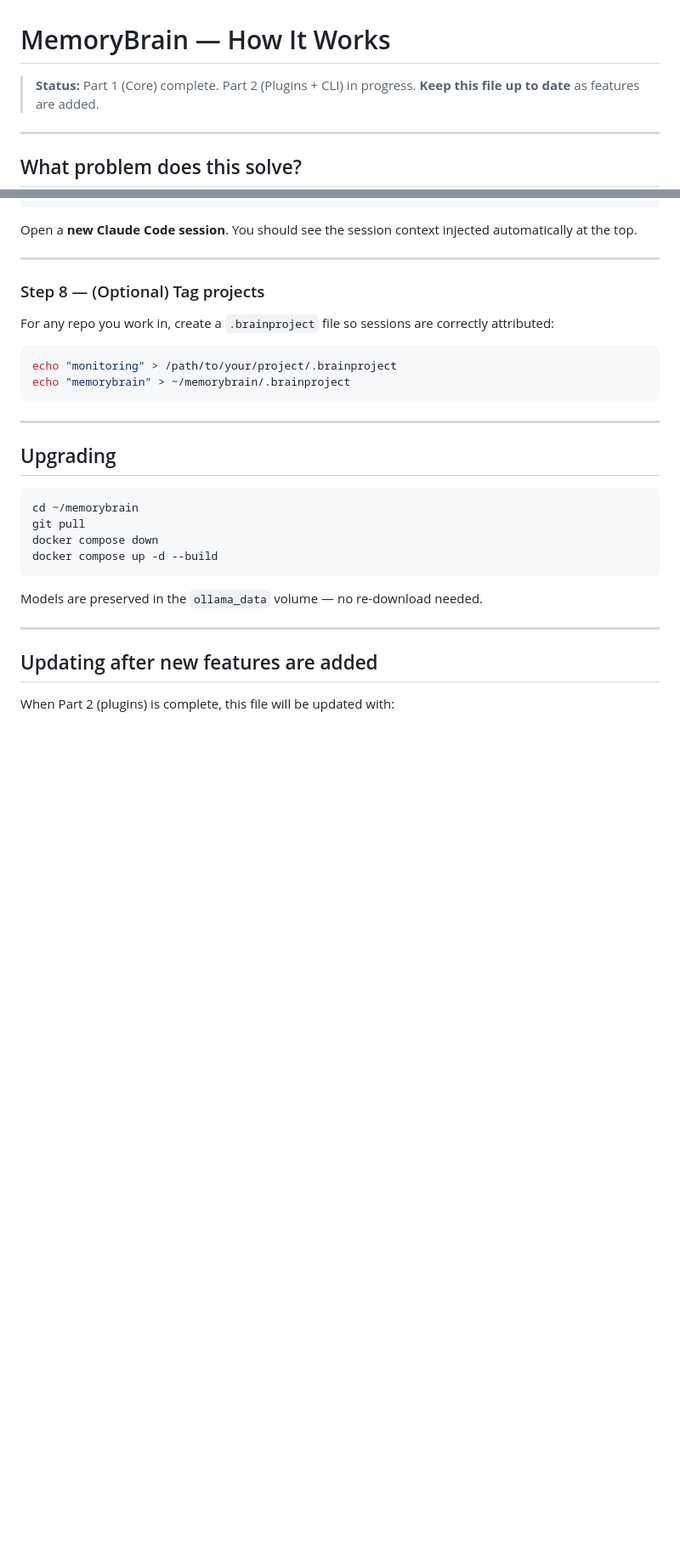
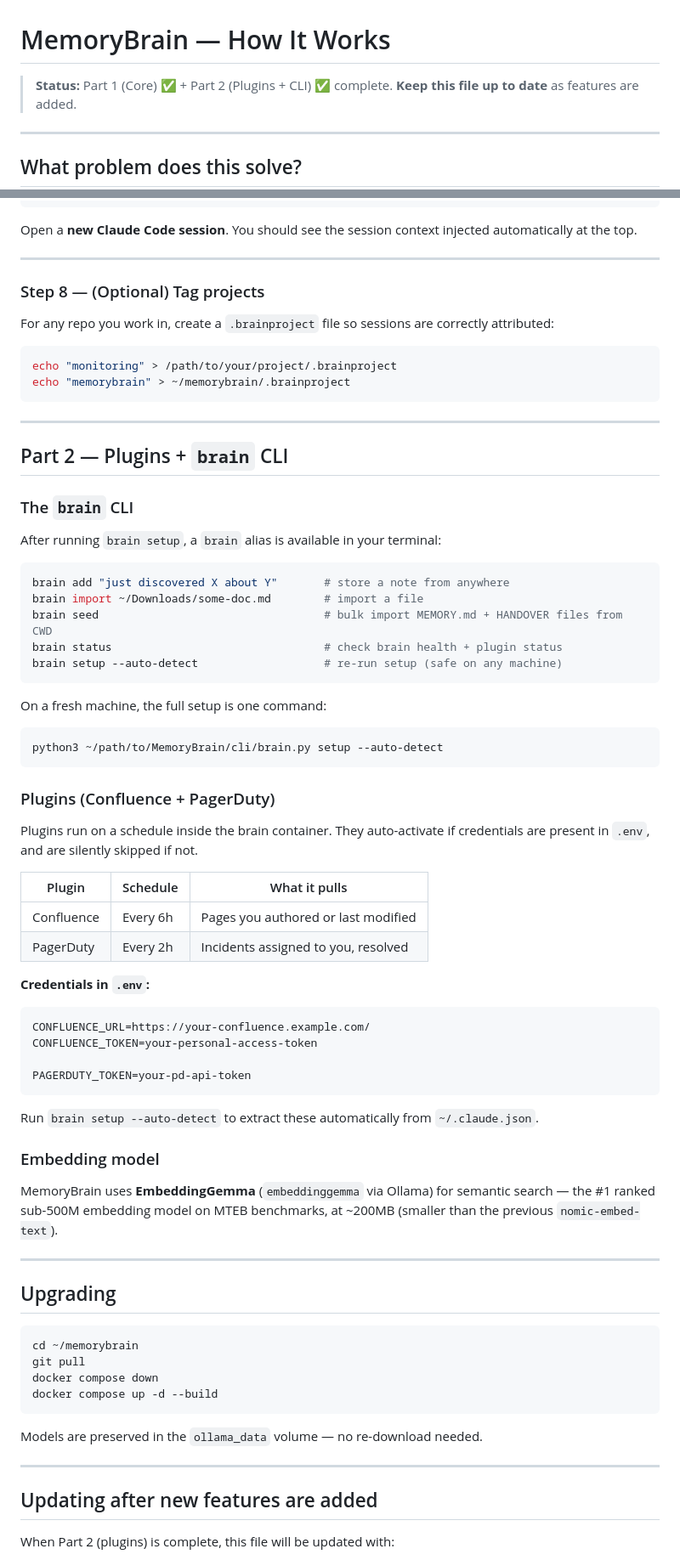
Before and after one commit to Zarakilian/MemoryBrain, a Markdown page: HOW_IT_WORKS.md, 2 parts joined by grey strips. Shown at 85% size. GitHub-like rendering; blank space fills up the shorter version.

Commit message:
docs: Part 2 complete — HOW_IT_WORKS Part 2 section, PROGRESS_LOG updated
Co-Authored-By: Claude Sonnet 4.6 (1M context) <noreply@anthropic.com>

````diff
--- a/HOW_IT_WORKS.md
+++ b/HOW_IT_WORKS.md
@@ -1,6 +1,6 @@
 # MemoryBrain — How It Works
 
-> **Status:** Part 1 (Core) complete. Part 2 (Plugins + CLI) in progress.
+> **Status:** Part 1 (Core) ✅ + Part 2 (Plugins + CLI) ✅ complete.
 > **Keep this file up to date** as features are added.
 
 ---
@@ -298,6 +298,51 @@ echo "memorybrain" > ~/memorybrain/.brainproject
 
 ---
 
+## Part 2 — Plugins + `brain` CLI
+
+### The `brain` CLI
+
+After running `brain setup`, a `brain` alias is available in your terminal:
+
+```bash
+brain add "just discovered X about Y"       # store a note from anywhere
+brain import ~/Downloads/some-doc.md        # import a file
+brain seed                                  # bulk import MEMORY.md + HANDOVER files from CWD
+brain status                                # check brain health + plugin status
+brain setup --auto-detect                   # re-run setup (safe on any machine)
+```
+
+On a fresh machine, the full setup is one command:
+```bash
+python3 ~/path/to/MemoryBrain/cli/brain.py setup --auto-detect
+```
+
+### Plugins (Confluence + PagerDuty)
+
+Plugins run on a schedule inside the brain container. They auto-activate if credentials
+are present in `.env`, and are silently skipped if not.
+
+| Plugin | Schedule | What it pulls |
+|---|---|---|
+| Confluence | Every 6h | Pages you authored or last modified |
+| PagerDuty | Every 2h | Incidents assigned to you, resolved |
+
+**Credentials in `.env`:**
+```bash
+CONFLUENCE_URL=https://your-confluence.example.com/
+CONFLUENCE_TOKEN=your-personal-access-token
+
+PAGERDUTY_TOKEN=your-pd-api-token
+```
+
+Run `brain setup --auto-detect` to extract these automatically from `~/.claude.json`.
+
+### Embedding model
+
+MemoryBrain uses **EmbeddingGemma** (`embeddinggemma` via Ollama) for semantic search — the #1 ranked sub-500M embedding model on MTEB benchmarks, at ~200MB (smaller than the previous `nomic-embed-text`).
+
+---
+
 ## Upgrading
 
 ```bash
````
Also changed, not shown: PROGRESS_LOG.md (+15 -22 lines).
